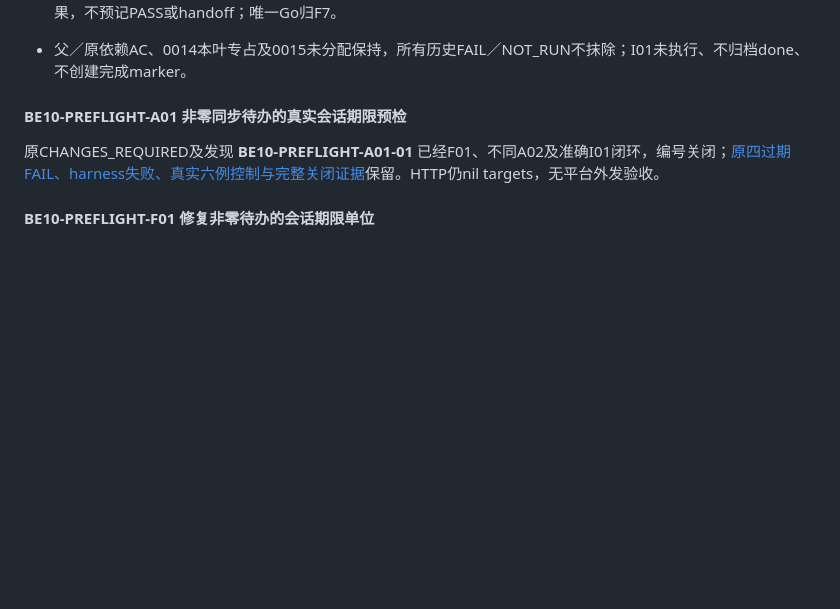
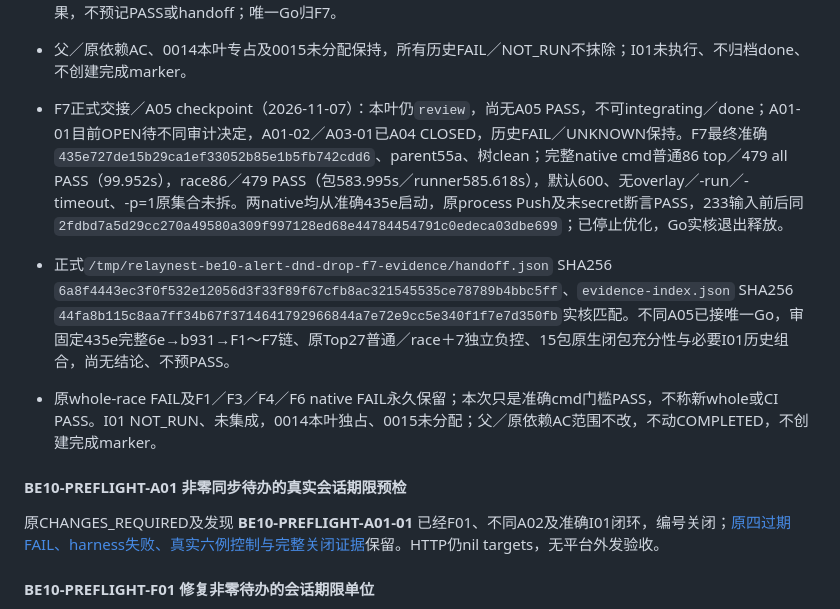
Before and after one commit to ZephyrLeeX/RelayNest, a Markdown page: docs/tasks/BACKEND.md, the part around the change. Rendered like a GitHub page; blank space fills up the shorter version.

Commit message:
docs(tasks): record F7 native cmd pass pending A05 review

```diff
--- a/docs/tasks/BACKEND.md
+++ b/docs/tasks/BACKEND.md
@@ -643,6 +643,10 @@ git worktree add -b resume/push-i01 ../RelayNest-push-i01 origin/recovery/backen
 - F7恢复树`/tmp/relaynest-be10-alert-dnd-drop-f7`、分支`fix/backend-be10-alert-dnd-drop-f7-20261106`，实际已提交`435e727de15b29ca1ef33052b85e1b5fb742cdd6`、parent55a，仅main_test.go、树clean；233输入freeze `2fdbd7a5d29cc270a49580a309f997128ed68e44784454791c0edeca03dbe699`实核前后同值。旧runner普通1 top／27 child自然完成PASS、未重跑，后续同27 race PASS（Top普通6.51s／race34.85s）。前15 fresh、原PATCH credentials提前return及原assert字节保护；后12按method共享27→17初始化，11真实fault请求授权入口／SQL trigger分别atomic恰1。7个data／schema／noop／trigger计数／实际shared hook／漏drop trigger／漏drop空deferred表负控均race EXPECTED_FAIL并fail-stop，fmt／vet／build PASS。已从准确435e启动完整native cmd普通／race串行各一次（-p=1，无overlay／-run／-timeout，默认600s），尚无正式结果，不预记PASS或handoff；唯一Go归F7。
 - 父／原依赖AC、0014本叶专占及0015未分配保持，所有历史FAIL／NOT_RUN不抹除；I01未执行、不归档done、不创建完成marker。
 
+- F7正式交接／A05 checkpoint（2026-11-07）：本叶仍`review`，尚无A05 PASS，不可integrating／done；A01-01目前OPEN待不同审计决定，A01-02／A03-01已A04 CLOSED，历史FAIL／UNKNOWN保持。F7最终准确`435e727de15b29ca1ef33052b85e1b5fb742cdd6`、parent55a、树clean；完整native cmd普通86 top／479 all PASS（99.952s），race86／479 PASS（包583.995s／runner585.618s），默认600、无overlay／-run／-timeout、-p=1原集合未拆。两native均从准确435e启动，原process Push及末secret断言PASS，233输入前后同`2fdbd7a5d29cc270a49580a309f997128ed68e44784454791c0edeca03dbe699`；已停止优化，Go实核退出释放。
+- 正式`/tmp/relaynest-be10-alert-dnd-drop-f7-evidence/handoff.json` SHA256 `6a8f4443ec3f0f532e12056d3f33f89f67cfb8ac321545535ce78789b4bbc5ff`、`evidence-index.json` SHA256 `44fa8b115c8aa7ff34b67f3714641792966844a7e72e9cc5e340f1f7e7d350fb`实核匹配。不同A05已接唯一Go，审固定435e完整6e→b931→F1～F7链、原Top27普通／race＋7独立负控、15包原生闭包充分性与必要I01历史组合，尚无结论、不预PASS。
+- 原whole-race FAIL及F1／F3／F4／F6 native FAIL永久保留；本次只是准确cmd门槛PASS，不称新whole或CI PASS。I01 NOT_RUN、未集成，0014本叶独占、0015未分配；父／原依赖AC范围不改，不动COMPLETED，不创建完成marker。
+
 <a id="be10-preflight-a01"></a>
 
 #### BE10-PREFLIGHT-A01 非零同步待办的真实会话期限预检
```
